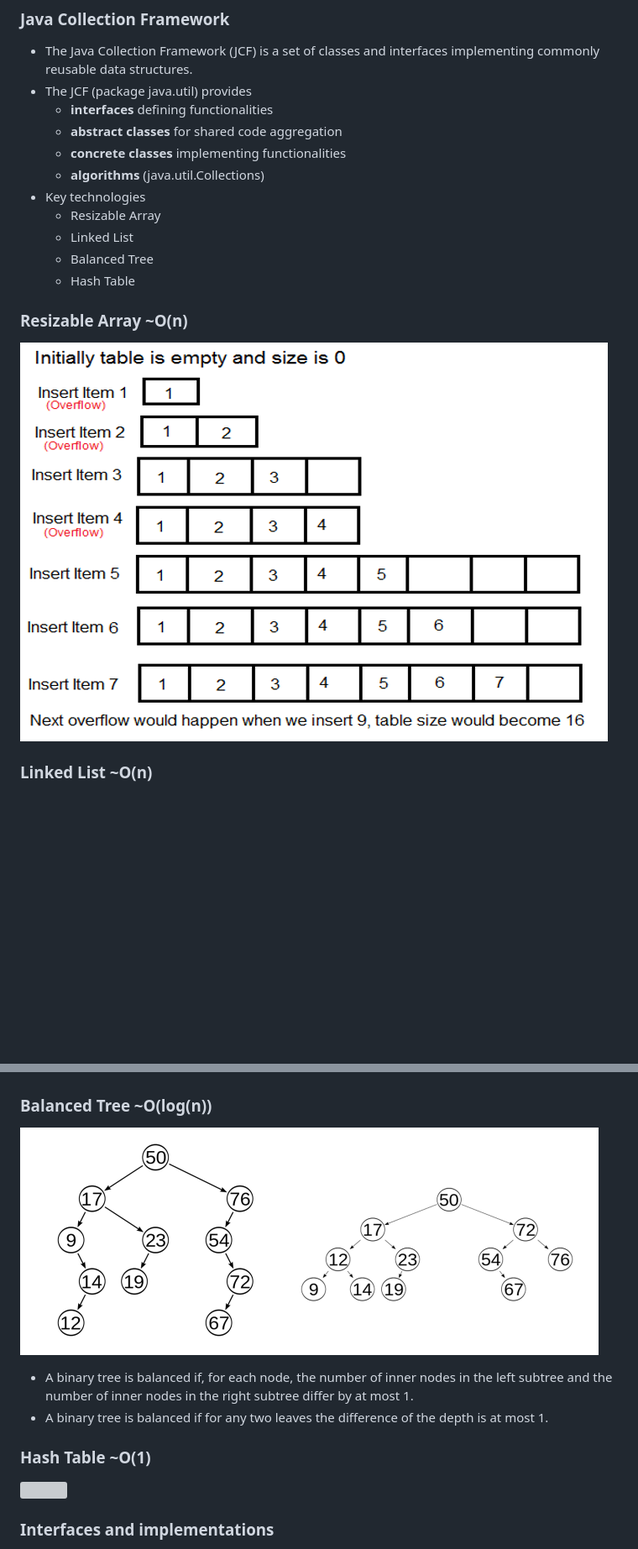
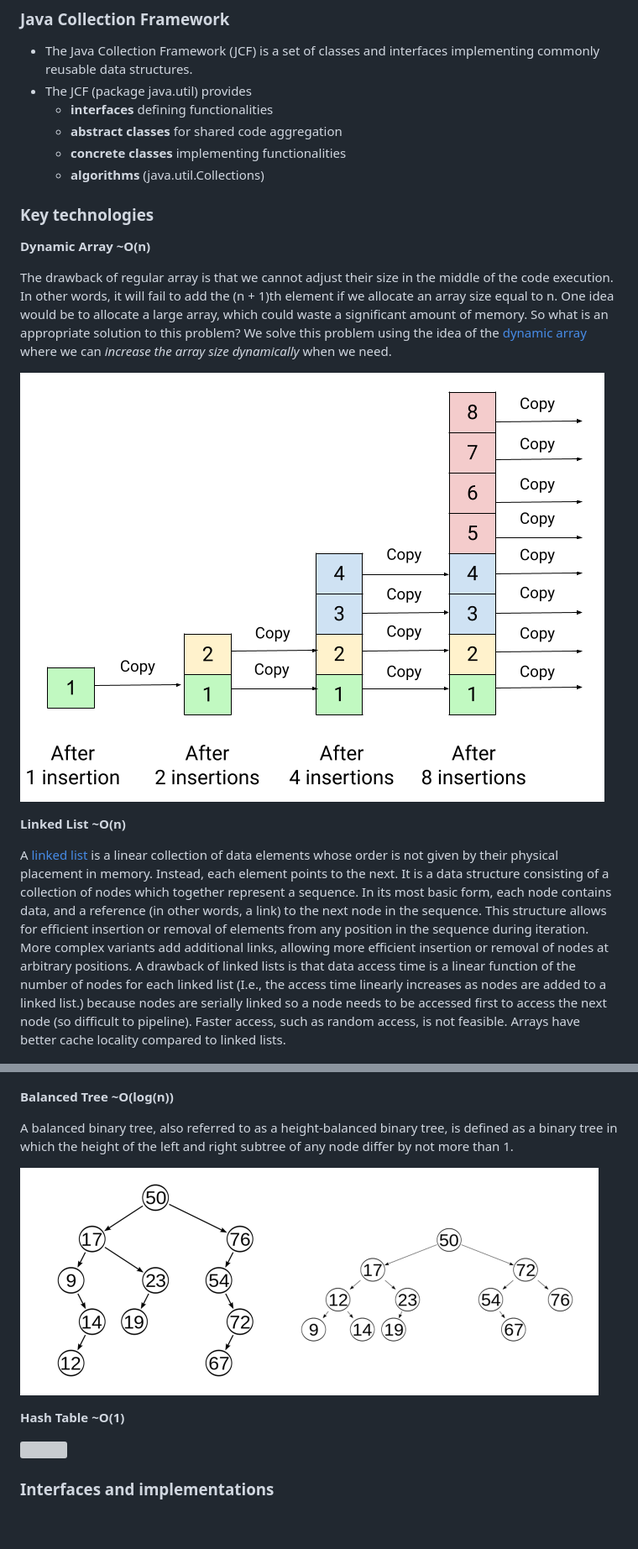
Before and after one commit to nbicocchi/learn-java-core, a Markdown page: assets/slides/E4 - Java Data Structures.md, 2 parts joined by grey strips. Shown at 84% size. Drawn GitHub-style; pictures changed too: assets/slides/images/resizable-array.png; blank space fills up the shorter version; grey boxes are pictures that could not be loaded.

```diff
--- a/assets/slides/E4 - Java Data Structures.md
+++ b/assets/slides/E4 - Java Data Structures.md
@@ -11,29 +11,34 @@ Java Collections Framework is one of the core parts of the Java programming lang
   - **abstract classes** for shared code aggregation
   - **concrete classes** implementing functionalities
   - **algorithms** (java.util.Collections)
-- Key technologies
-  - Resizable Array
-  - Linked List
-  - Balanced Tree
-  - Hash Table
 
 
-### Resizable Array ~O(n)
+### Key technologies
+
+
+**Dynamic Array ~O(n)**
+
+The drawback of regular array is that we cannot adjust their size in the middle of the code execution. In other words, it will fail to add the (n + 1)th element if we allocate an array size equal to n. One idea would be to allocate a large array, which could waste a significant amount of memory. So what is an appropriate solution to this problem? We solve this problem using the idea of the [dynamic array](https://www.enjoyalgorithms.com/blog/dynamic-array) where we can *increase the array size dynamically* when we need.
+
 ![](images/resizable-array.png)
 
 
-### Linked List ~O(n)
+**Linked List ~O(n)**
+
+A [linked list](https://en.wikipedia.org/wiki/Linked_list) is a linear collection of data elements whose order is not given by their physical placement in memory. Instead, each element points to the next. It is a data structure consisting of a collection of nodes which together represent a sequence. In its most basic form, each node contains data, and a reference (in other words, a link) to the next node in the sequence. This structure allows for efficient insertion or removal of elements from any position in the sequence during iteration. More complex variants add additional links, allowing more efficient insertion or removal of nodes at arbitrary positions. A drawback of linked lists is that data access time is a linear function of the number of nodes for each linked list (I.e., the access time linearly increases as nodes are added to a linked list.) because nodes are serially linked so a node needs to be accessed first to access the next node (so difficult to pipeline). Faster access, such as random access, is not feasible. Arrays have better cache locality compared to linked lists.
+
 ![](images/linked-list.png)
 
 
-### Balanced Tree ~O(log(n))
+**Balanced Tree ~O(log(n))**
+
+A balanced binary tree, also referred to as a height-balanced binary tree, is defined as a binary tree in which the height of the left and right subtree of any node differ by not more than 1.
+
 ![](images/balanced-tree.png)
 
-* A binary tree is balanced if, for each node, the number of inner nodes in the left subtree and the number of inner nodes in the right subtree differ by at most 1.
-* A binary tree is balanced if for any two leaves the difference of the depth is at most 1.
 
+**Hash Table ~O(1)**
 
-### Hash Table ~O(1)
 ![](images/hash-table.png)
 
 
```
